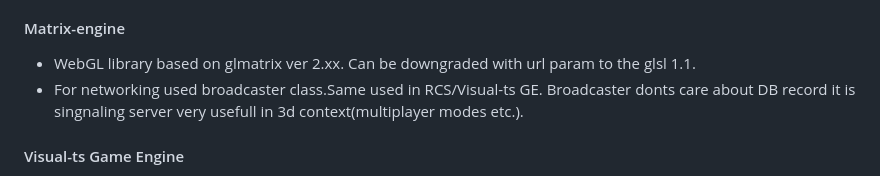
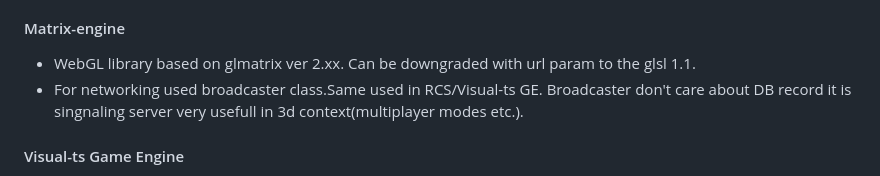
Before and after one commit to zlatnaspirala/zlatnaspirala, a Markdown page: README.md, the part around the change. Drawn GitHub-style.

```diff
--- a/README.md
+++ b/README.md
@@ -33,7 +33,7 @@ with optimal arg `LEVEL of saving content` [in fly, session storage, local stora
 
 #### Matrix-engine
 - WebGL library based on glmatrix ver 2.xx. Can be downgraded with url param to the glsl 1.1.
-- For networking used broadcaster class.Same used in RCS/Visual-ts GE. Broadcaster donts care about DB record it is singnaling server very usefull in 3d context(multiplayer modes etc.).
+- For networking used broadcaster class.Same used in RCS/Visual-ts GE. Broadcaster don't care about DB record it is singnaling server very usefull in 3d context(multiplayer modes etc.).
 
 #### Visual-ts Game Engine
 - 2d canvas game engine based on Matter.js 2D physics engine for the web supported with backend node.js/mongoDB and visual GUI tool 2d map creator/python3.
```
